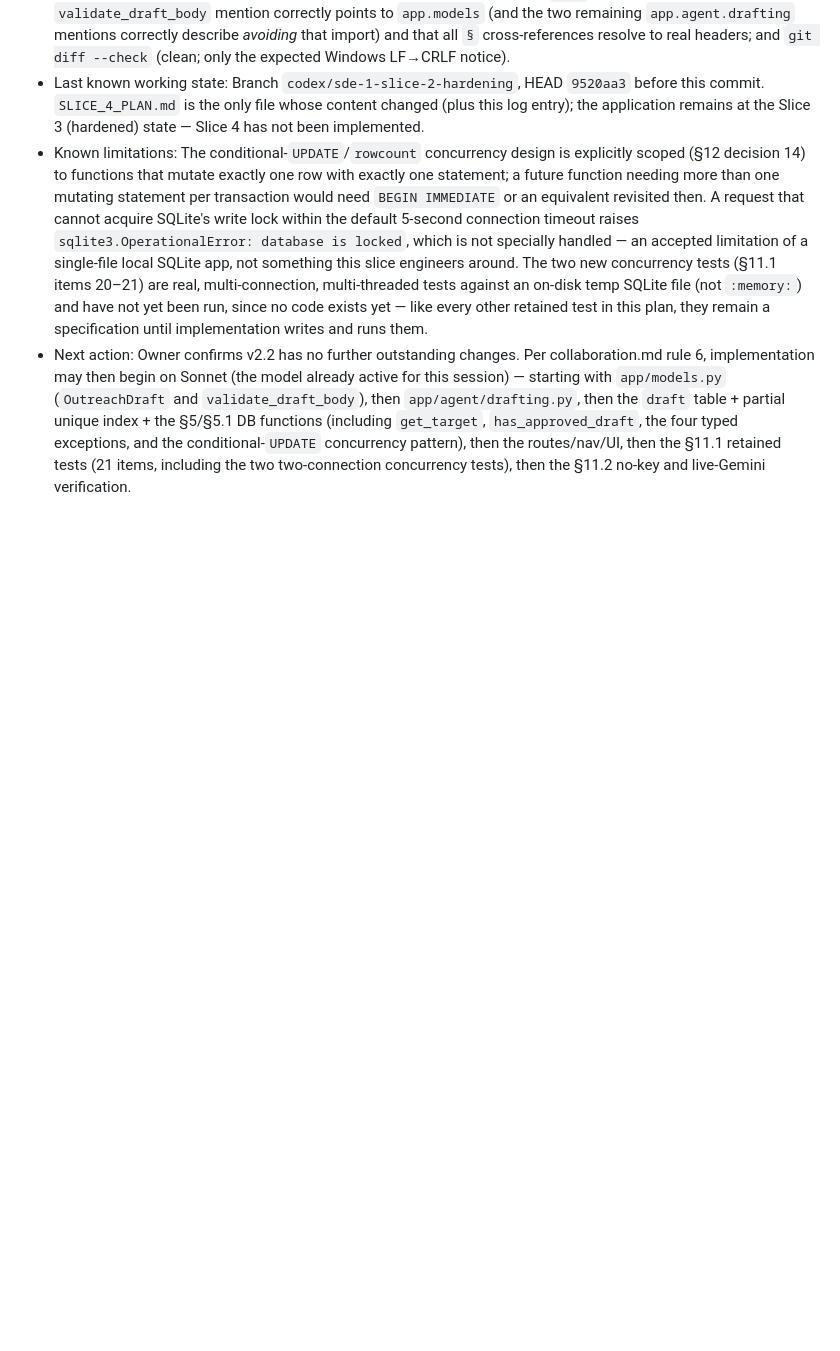
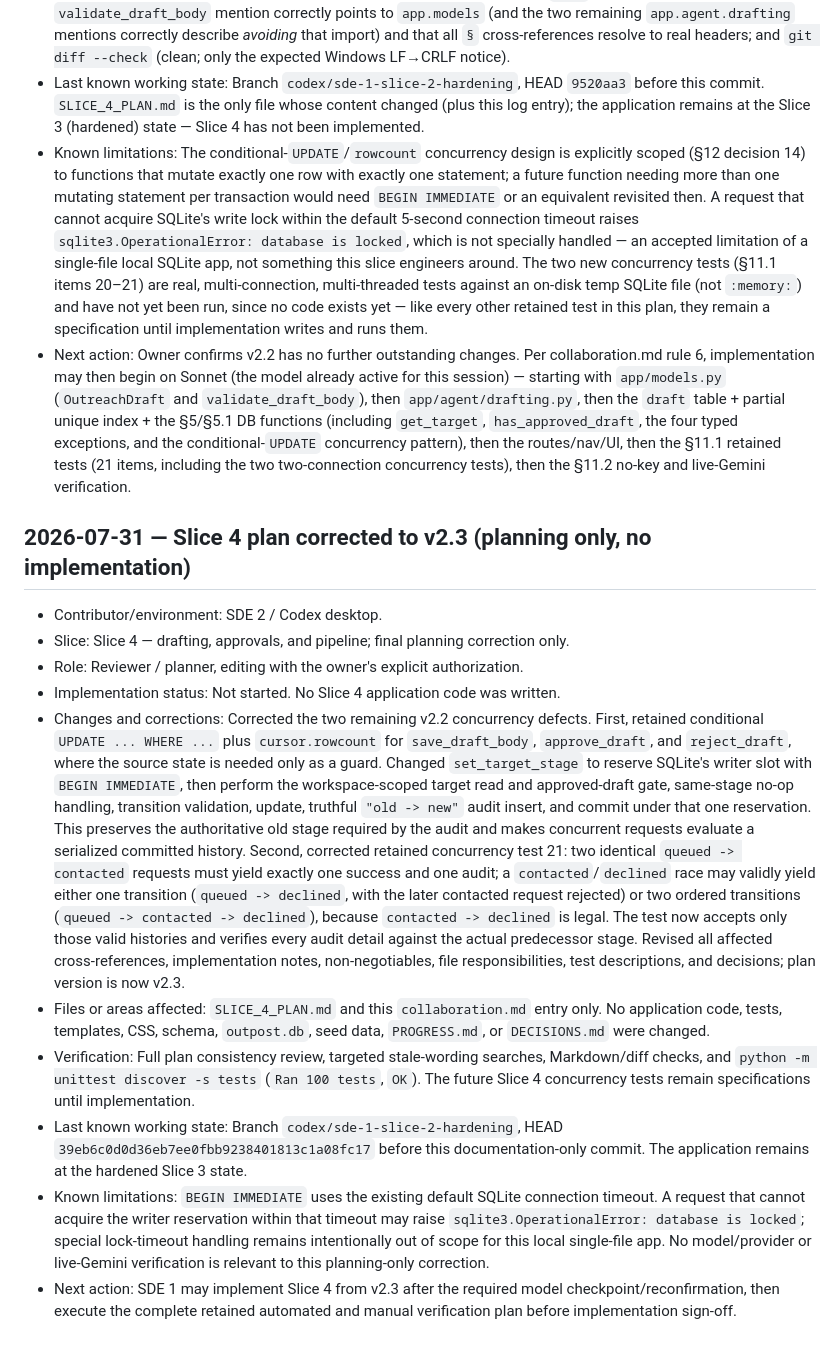
Before and after one commit to shantanu9841/Outpost, a Markdown page: collaboration.md, the part around the change. GitHub-like rendering; blank space fills up the shorter version.

Commit message:
Slice 4 plan: correct to v2.3 (planning only)

```diff
--- a/collaboration.md
+++ b/collaboration.md
@@ -1200,3 +1200,16 @@ or coding sessions. It complements, but does not replace:
   and the conditional-`UPDATE` concurrency pattern), then the routes/nav/UI,
   then the §11.1 retained tests (21 items, including the two two-connection
   concurrency tests), then the §11.2 no-key and live-Gemini verification.
+
+## 2026-07-31 — Slice 4 plan corrected to v2.3 (planning only, no implementation)
+
+- Contributor/environment: SDE 2 / Codex desktop.
+- Slice: Slice 4 — drafting, approvals, and pipeline; final planning correction only.
+- Role: Reviewer / planner, editing with the owner's explicit authorization.
+- Implementation status: Not started. No Slice 4 application code was written.
+- Changes and corrections: Corrected the two remaining v2.2 concurrency defects. First, retained conditional `UPDATE ... WHERE ...` plus `cursor.rowcount` for `save_draft_body`, `approve_draft`, and `reject_draft`, where the source state is needed only as a guard. Changed `set_target_stage` to reserve SQLite's writer slot with `BEGIN IMMEDIATE`, then perform the workspace-scoped target read and approved-draft gate, same-stage no-op handling, transition validation, update, truthful `"old -> new"` audit insert, and commit under that one reservation. This preserves the authoritative old stage required by the audit and makes concurrent requests evaluate a serialized committed history. Second, corrected retained concurrency test 21: two identical `queued -> contacted` requests must yield exactly one success and one audit; a `contacted`/`declined` race may validly yield either one transition (`queued -> declined`, with the later contacted request rejected) or two ordered transitions (`queued -> contacted -> declined`), because `contacted -> declined` is legal. The test now accepts only those valid histories and verifies every audit detail against the actual predecessor stage. Revised all affected cross-references, implementation notes, non-negotiables, file responsibilities, test descriptions, and decisions; plan version is now v2.3.
+- Files or areas affected: `SLICE_4_PLAN.md` and this `collaboration.md` entry only. No application code, tests, templates, CSS, schema, `outpost.db`, seed data, `PROGRESS.md`, or `DECISIONS.md` were changed.
+- Verification: Full plan consistency review, targeted stale-wording searches, Markdown/diff checks, and `python -m unittest discover -s tests` (`Ran 100 tests`, `OK`). The future Slice 4 concurrency tests remain specifications until implementation.
+- Last known working state: Branch `codex/sde-1-slice-2-hardening`, HEAD `39eb6c0d0d36eb7ee0fbb9238401813c1a08fc17` before this documentation-only commit. The application remains at the hardened Slice 3 state.
+- Known limitations: `BEGIN IMMEDIATE` uses the existing default SQLite connection timeout. A request that cannot acquire the writer reservation within that timeout may raise `sqlite3.OperationalError: database is locked`; special lock-timeout handling remains intentionally out of scope for this local single-file app. No model/provider or live-Gemini verification is relevant to this planning-only correction.
+- Next action: SDE 1 may implement Slice 4 from v2.3 after the required model checkpoint/reconfirmation, then execute the complete retained automated and manual verification plan before implementation sign-off.
```
Also changed, not shown: SLICE_4_PLAN.md (+158 -143 lines).
